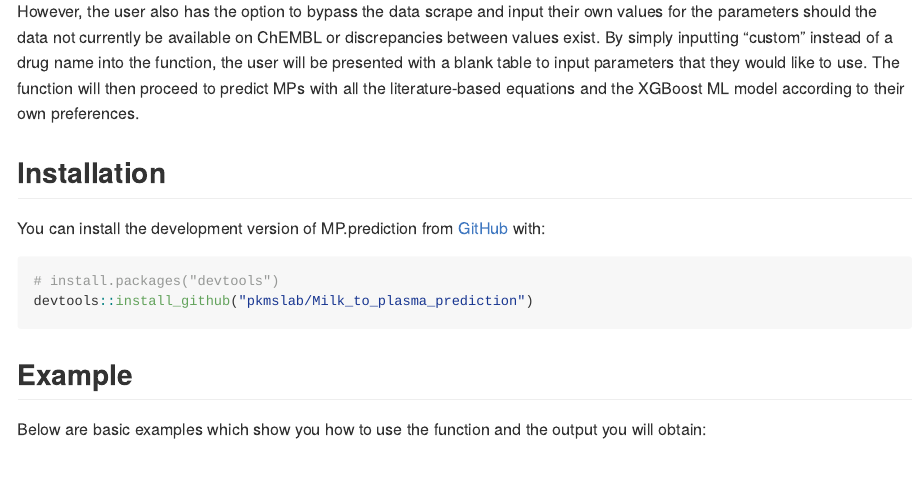
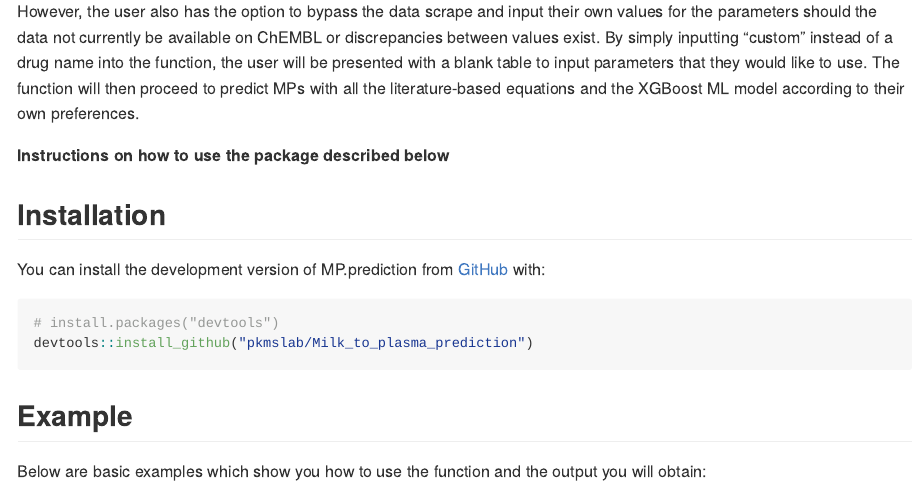
Before and after one commit to pkmslab/Milk_to_plasma_prediction, an R Markdown document (README.Rmd): the page in a window 1100 px wide, from 430 px down. The pictures show the output file README.md that the author committed with the source, drawn offline in the style of GitHub.

Commit message:
Bold description

```diff
--- a/README.Rmd
+++ b/README.Rmd
@@ -24,6 +24,10 @@ knitr::opts_chunk$set(
 The goal of MP.prediction is to predict the milk-to-plasma ratio (MP) using XGBoost. This function allows any user to use the developed trained XGBoost model to make predictions. The package was designed to take the reference name of any drug listed on the ChEMBL database as an input and return the corresponding MPs. The function within the R package has three features. The first feature is a scrape of the online database ChEMBL, where the package extracts data from the application programming interface (API) to obtain the physicochemical properties and, if available, the fraction unbound in the plasma. The second feature then presents the data to the user in the form of an editable table prior to conducting the MP calculations, so that the user can verify the values being input into all of the literature-based equations and the XGBoost model. At this stage, the user can edit any of the values belonging to each parameter. The final feature is making all the MP predictions for the literature-based equations and the XGBoost model.
 
 However, the user also has the option to bypass the data scrape and input their own values for the parameters should the data not currently be available on ChEMBL or discrepancies between values exist. By simply inputting “custom” instead of a drug name into the function, the user will be presented with a blank table to input parameters that they would like to use. The function will then proceed to predict MPs with all the literature-based equations and the XGBoost ML model according to their own preferences.
+
+
+**Instructions on how to use the package described below**
+
 
 ## Installation
 
```
Also changed, not shown: README.md.
